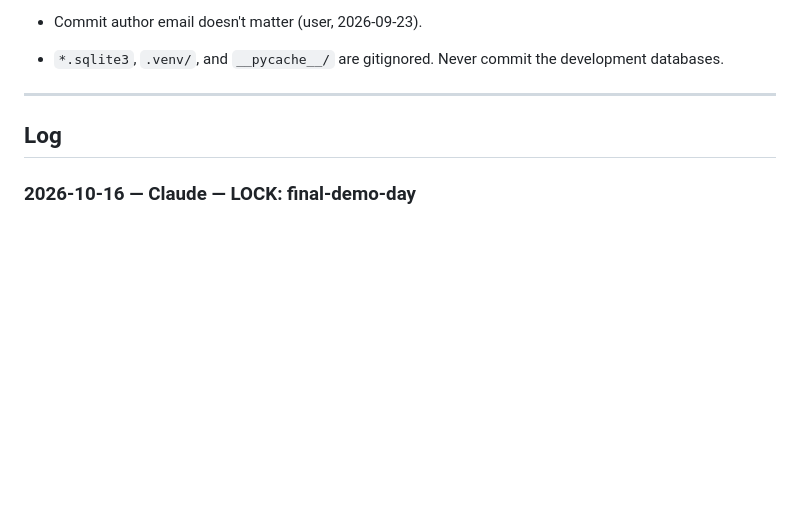
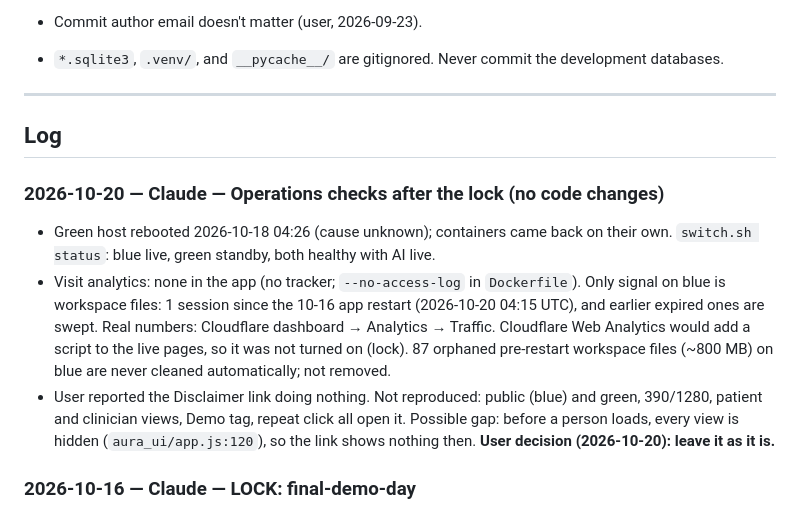
Before and after one commit to e8aura-makodev58/aura-health, a Markdown page: HANDOVER.md, the part around the change. Drawn GitHub-style; blank space fills up the shorter version.

Commit message:
docs: update handover (post-lock operations checks; disclaimer link left as is)
Co-Authored-By: Claude Opus 5.5 <noreply@anthropic.com>

```diff
--- a/HANDOVER.md
+++ b/HANDOVER.md
@@ -312,6 +312,11 @@ AURA_DEMO_DB=aura-m6-demo.sqlite3 .venv/bin/python -m uvicorn aura_app.demo:crea
 
 ## Log
 
+### 2026-10-20 — Claude — Operations checks after the lock (no code changes)
+- Green host rebooted 2026-10-18 04:26 (cause unknown); containers came back on their own. `switch.sh status`: blue live, green standby, both healthy with AI live.
+- Visit analytics: none in the app (no tracker; `--no-access-log` in `Dockerfile`). Only signal on blue is workspace files: 1 session since the 10-16 app restart (2026-10-20 04:15 UTC), and earlier expired ones are swept. Real numbers: Cloudflare dashboard → Analytics → Traffic. Cloudflare Web Analytics would add a script to the live pages, so it was not turned on (lock). 87 orphaned pre-restart workspace files (~800 MB) on blue are never cleaned automatically; not removed.
+- User reported the Disclaimer link doing nothing. Not reproduced: public (blue) and green, 390/1280, patient and clinician views, Demo tag, repeat click all open it. Possible gap: before a person loads, every view is hidden (`aura_ui/app.js:120`), so the link shows nothing then. **User decision (2026-10-20): leave it as it is.**
+
 ### 2026-10-16 — Claude — LOCK: final-demo-day
 - User approved the lock after their testing. Final state verified: 396 Python tests OK; 16 hosted browser suites PASS (final_dash 5/5 after the test fix); live on blue 5/5 full guided stories plus past-days update, safety reset, language menu and agent light; green standby full story OK; both servers healthy, AI live, one connector (blue), 10/10 public answers from blue.
 - Tagged `final-demo-day` and pushed. Untracked local files left out on purpose (Tencent ADP guide must never be committed; cover/Miora reference images not requested).
```
